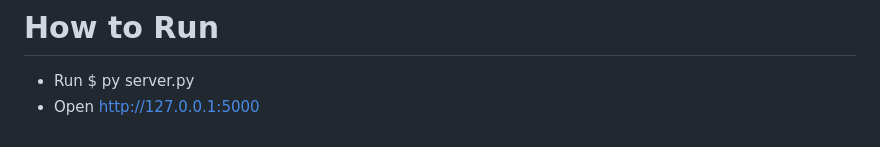
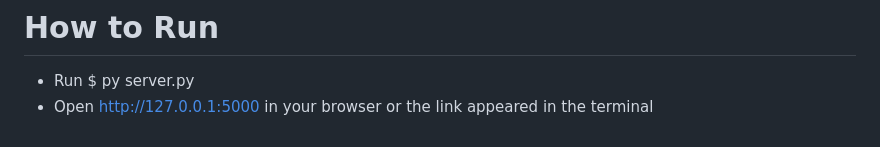
Before and after one commit to mohamed7456/First_Dashboard, a Markdown page: README.md, the part around the change. Drawn GitHub-style.

```diff
--- a/README.md
+++ b/README.md
@@ -96,4 +96,4 @@ square beside the product name.
 
 # **How to Run**
 - Run $ py server.py
-- Open http://127.0.0.1:5000
+- Open http://127.0.0.1:5000 in your browser or the link appeared in the terminal
```
